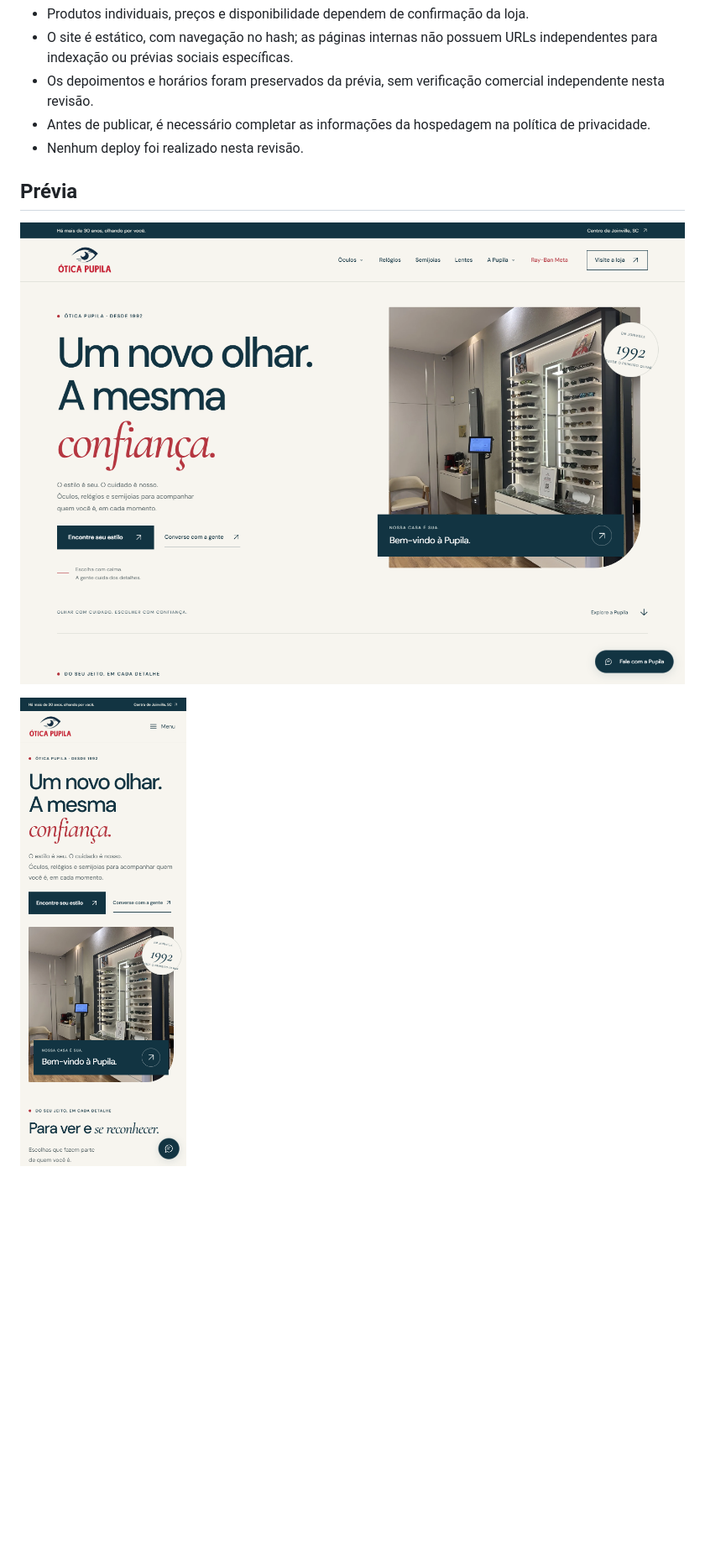
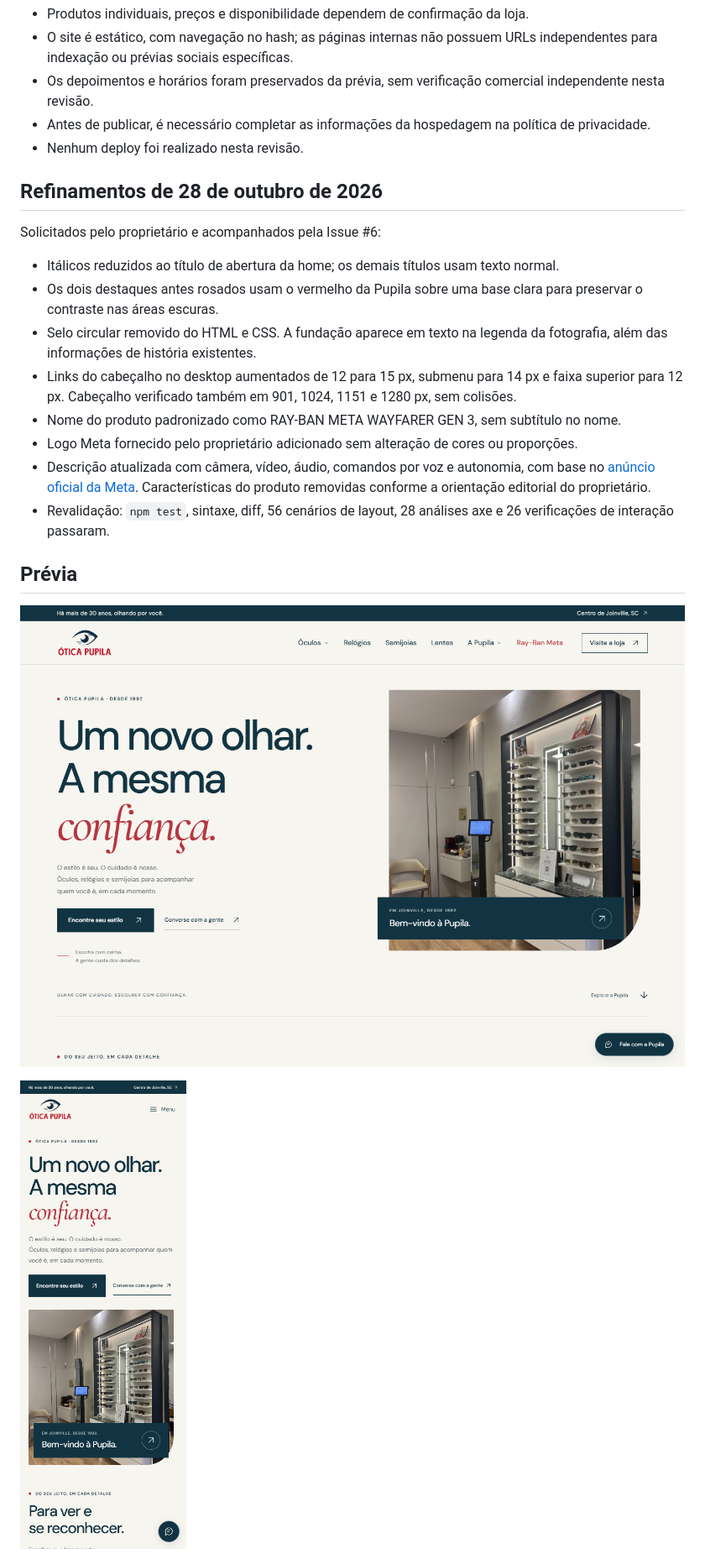
Before and after one commit to oticapupilavendas-boop/site_pupila, a Markdown page: docs/REVISAO.md, the part around one of its changes. Shown at 84% size. Rendered like a GitHub page; pictures changed too: docs/previews/home-desktop.png, docs/previews/home-mobile.png; blank space fills up the shorter version.

```diff
--- a/docs/REVISAO.md
+++ b/docs/REVISAO.md
@@ -35,6 +35,19 @@ Os testes automatizados e de teclado não substituem avaliação manual com leit
 - Antes de publicar, é necessário completar as informações da hospedagem na política de privacidade.
 - Nenhum deploy foi realizado nesta revisão.
 
+## Refinamentos de 28 de outubro de 2026
+
+Solicitados pelo proprietário e acompanhados pela Issue #6:
+
+- Itálicos reduzidos ao título de abertura da home; os demais títulos usam texto normal.
+- Os dois destaques antes rosados usam o vermelho da Pupila sobre uma base clara para preservar o contraste nas áreas escuras.
+- Selo circular removido do HTML e CSS. A fundação aparece em texto na legenda da fotografia, além das informações de história existentes.
+- Links do cabeçalho no desktop aumentados de 12 para 15 px, submenu para 14 px e faixa superior para 12 px. Cabeçalho verificado também em 901, 1024, 1151 e 1280 px, sem colisões.
+- Nome do produto padronizado como RAY-BAN META WAYFARER GEN 3, sem subtítulo no nome.
+- Logo Meta fornecido pelo proprietário adicionado sem alteração de cores ou proporções.
+- Descrição atualizada com câmera, vídeo, áudio, comandos por voz e autonomia, com base no [anúncio oficial da Meta](https://about.fb.com/news/2026/09/introducing-ray-ban-meta-audio-glasses-new-styles-plus-muse/). Características do produto removidas conforme a orientação editorial do proprietário.
+- Revalidação: `npm test`, sintaxe, diff, 56 cenários de layout, 28 análises axe e 26 verificações de interação passaram.
+
 ## Prévia
 
 ![Home no desktop](previews/home-desktop.png)
```
Also changed, not shown: other parts of docs/REVISAO.md (+3 -1 lines), README.md (+4 -2 lines), assets/logo-meta.png (added), docs/previews/meta-feature.png (added), docs/previews/ray-ban-meta-desktop.png, 2 other files.
